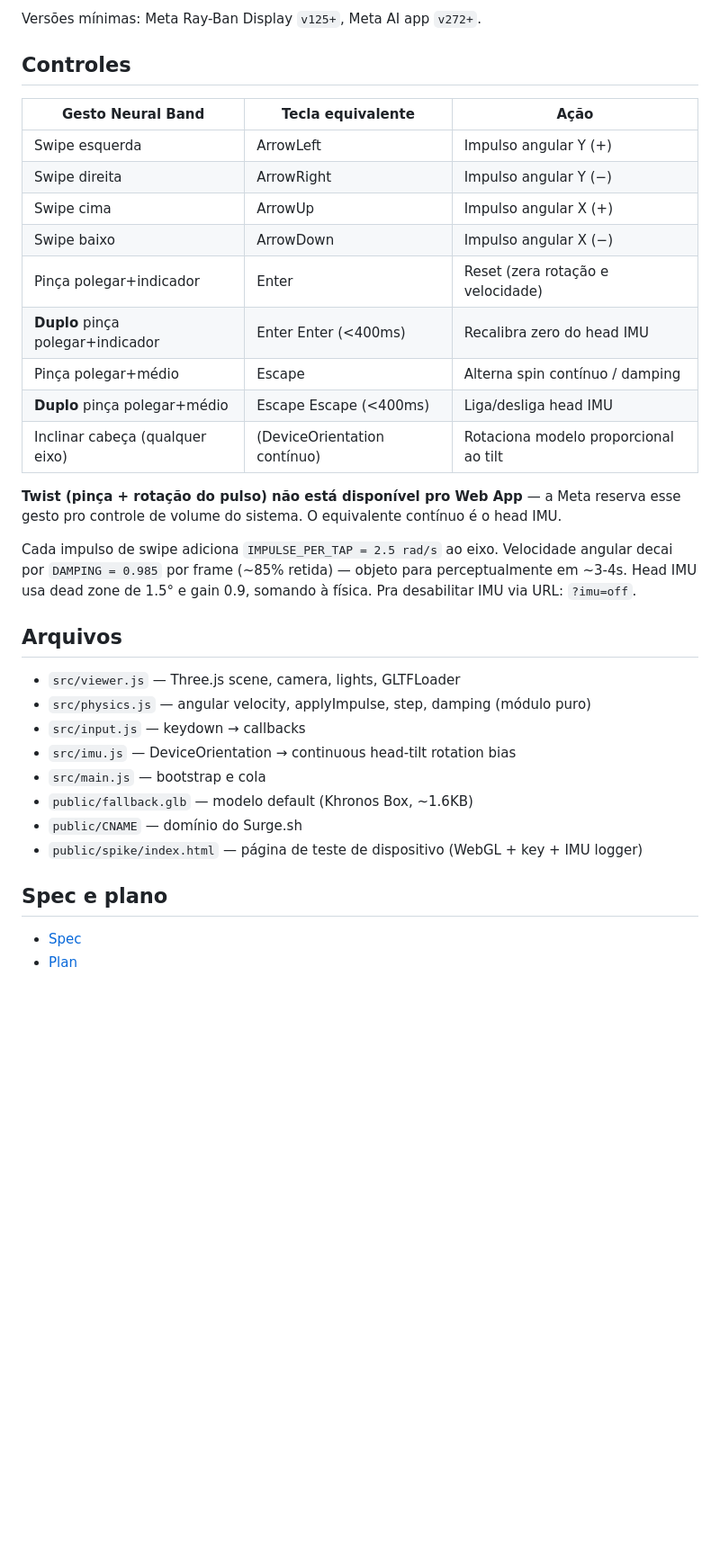
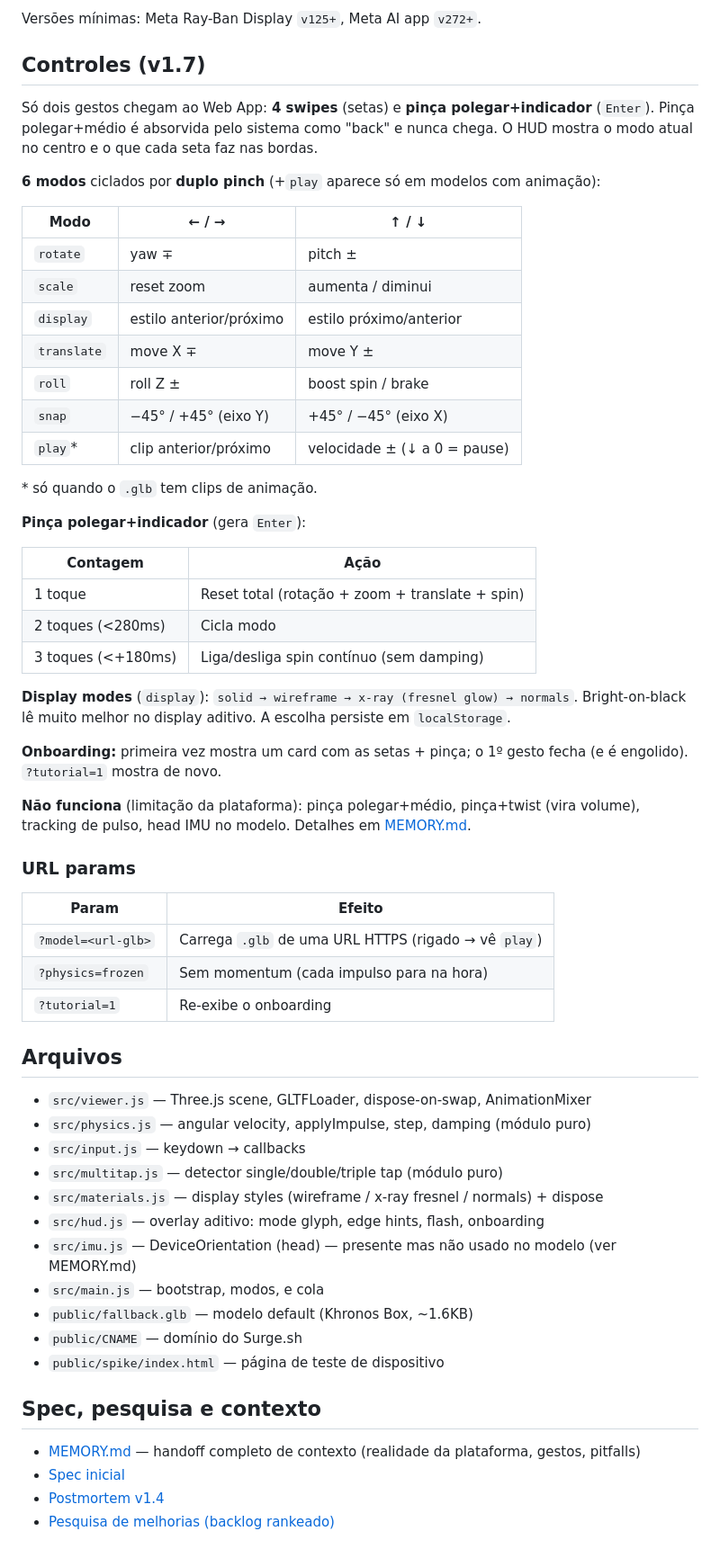
Before and after one commit to JoaoNicastro/metadis, a Markdown page: README.md, the part around the change. Shown at 90% size. GitHub-like rendering; blank space fills up the shorter version.

```diff
--- a/README.md
+++ b/README.md
@@ -55,36 +55,63 @@ Workflow em `.github/workflows/deploy.yml` faz build com `GITHUB_PAGES=1` e publ
 
 Versões mínimas: Meta Ray-Ban Display `v125+`, Meta AI app `v272+`.
 
-## Controles
+## Controles (v1.7)
 
-| Gesto Neural Band                | Tecla equivalente            | Ação                                  |
-| -------------------------------- | ---------------------------- | ------------------------------------- |
-| Swipe esquerda                   | ArrowLeft                    | Impulso angular Y (+)                 |
-| Swipe direita                    | ArrowRight                   | Impulso angular Y (−)                 |
-| Swipe cima                       | ArrowUp                      | Impulso angular X (+)                 |
-| Swipe baixo                      | ArrowDown                    | Impulso angular X (−)                 |
-| Pinça polegar+indicador          | Enter                        | Reset (zera rotação e velocidade)     |
-| **Duplo** pinça polegar+indicador| Enter Enter (<400ms)         | Recalibra zero do head IMU            |
-| Pinça polegar+médio              | Escape                       | Alterna spin contínuo / damping       |
-| **Duplo** pinça polegar+médio    | Escape Escape (<400ms)       | Liga/desliga head IMU                 |
-| Inclinar cabeça (qualquer eixo)  | (DeviceOrientation contínuo) | Rotaciona modelo proporcional ao tilt |
+Só dois gestos chegam ao Web App: **4 swipes** (setas) e **pinça polegar+indicador** (`Enter`). Pinça polegar+médio é absorvida pelo sistema como "back" e nunca chega. O HUD mostra o modo atual no centro e o que cada seta faz nas bordas.
 
-**Twist (pinça + rotação do pulso) não está disponível pro Web App** — a Meta reserva esse gesto pro controle de volume do sistema. O equivalente contínuo é o head IMU.
+**6 modos** ciclados por **duplo pinch** (+`play` aparece só em modelos com animação):
 
-Cada impulso de swipe adiciona `IMPULSE_PER_TAP = 2.5 rad/s` ao eixo. Velocidade angular decai por `DAMPING = 0.985` por frame (~85% retida) — objeto para perceptualmente em ~3-4s. Head IMU usa dead zone de 1.5° e gain 0.9, somando à física. Pra desabilitar IMU via URL: `?imu=off`.
+| Modo        | ← / →                  | ↑ / ↓                          |
+| ----------- | ---------------------- | ------------------------------ |
+| `rotate`    | yaw ∓                  | pitch ±                        |
+| `scale`     | reset zoom             | aumenta / diminui              |
+| `display`   | estilo anterior/próximo | estilo próximo/anterior        |
+| `translate` | move X ∓               | move Y ±                       |
+| `roll`      | roll Z ±               | boost spin / brake             |
+| `snap`      | −45° / +45° (eixo Y)   | +45° / −45° (eixo X)           |
+| `play`*     | clip anterior/próximo  | velocidade ± (↓ a 0 = pause)   |
+
+\* só quando o `.glb` tem clips de animação.
+
+**Pinça polegar+indicador** (gera `Enter`):
+
+| Contagem        | Ação                                              |
+| --------------- | ------------------------------------------------- |
+| 1 toque         | Reset total (rotação + zoom + translate + spin)   |
+| 2 toques (<280ms) | Cicla modo                                       |
+| 3 toques (<+180ms) | Liga/desliga spin contínuo (sem damping)       |
+
+**Display modes** (`display`): `solid → wireframe → x-ray (fresnel glow) → normals`. Bright-on-black lê muito melhor no display aditivo. A escolha persiste em `localStorage`.
+
+**Onboarding:** primeira vez mostra um card com as setas + pinça; o 1º gesto fecha (e é engolido). `?tutorial=1` mostra de novo.
+
+**Não funciona** (limitação da plataforma): pinça polegar+médio, pinça+twist (vira volume), tracking de pulso, head IMU no modelo. Detalhes em [MEMORY.md](MEMORY.md).
+
+### URL params
+
+| Param              | Efeito                                                 |
+| ------------------ | ------------------------------------------------------ |
+| `?model=<url-glb>` | Carrega `.glb` de uma URL HTTPS (rigado → vê `play`)   |
+| `?physics=frozen`  | Sem momentum (cada impulso para na hora)               |
+| `?tutorial=1`      | Re-exibe o onboarding                                  |
 
 ## Arquivos
 
-- `src/viewer.js` — Three.js scene, camera, lights, GLTFLoader
+- `src/viewer.js` — Three.js scene, GLTFLoader, dispose-on-swap, AnimationMixer
 - `src/physics.js` — angular velocity, applyImpulse, step, damping (módulo puro)
 - `src/input.js` — keydown → callbacks
-- `src/imu.js` — DeviceOrientation → continuous head-tilt rotation bias
-- `src/main.js` — bootstrap e cola
+- `src/multitap.js` — detector single/double/triple tap (módulo puro)
+- `src/materials.js` — display styles (wireframe / x-ray fresnel / normals) + dispose
+- `src/hud.js` — overlay aditivo: mode glyph, edge hints, flash, onboarding
+- `src/imu.js` — DeviceOrientation (head) — presente mas não usado no modelo (ver MEMORY.md)
+- `src/main.js` — bootstrap, modos, e cola
 - `public/fallback.glb` — modelo default (Khronos Box, ~1.6KB)
 - `public/CNAME` — domínio do Surge.sh
-- `public/spike/index.html` — página de teste de dispositivo (WebGL + key + IMU logger)
+- `public/spike/index.html` — página de teste de dispositivo
 
-## Spec e plano
+## Spec, pesquisa e contexto
 
-- [Spec](docs/superpowers/specs/2026-05-25-meta-display-3d-viewer-design.md)
-- [Plan](docs/superpowers/plans/2026-05-25-meta-display-3d-viewer.md)
+- [MEMORY.md](MEMORY.md) — handoff completo de contexto (realidade da plataforma, gestos, pitfalls)
+- [Spec inicial](docs/superpowers/specs/2026-05-25-meta-display-3d-viewer-design.md)
+- [Postmortem v1.4](docs/superpowers/specs/2026-05-26-v1.4-platform-correction.md)
+- [Pesquisa de melhorias (backlog rankeado)](docs/superpowers/research/2026-05-29-metadis-improvement-research.md)
```
Also changed, not shown: MEMORY.md (+39 -24 lines).
